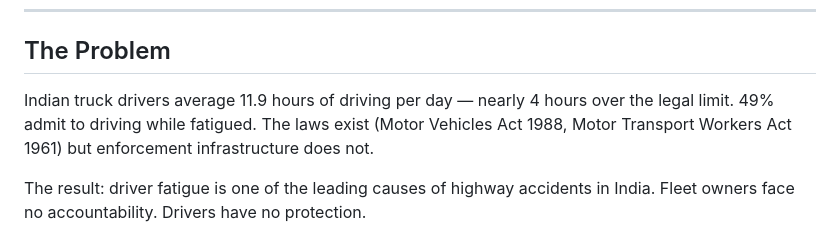
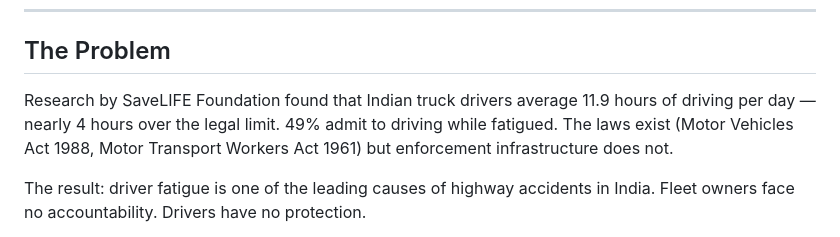
Before and after one commit to chetnax1705-ctrl/HaulSafe, a Markdown page: README.md, the part around the change. GitHub-like rendering.

```diff
--- a/README.md
+++ b/README.md
@@ -6,7 +6,7 @@
 
 ## The Problem
 
-Indian truck drivers average 11.9 hours of driving per day — nearly 4 hours over the legal limit. 49% admit to driving while fatigued. The laws exist (Motor Vehicles Act 1988, Motor Transport Workers Act 1961) but enforcement infrastructure does not.
+Research by SaveLIFE Foundation found that Indian truck drivers average 11.9 hours of driving per day — nearly 4 hours over the legal limit. 49% admit to driving while fatigued. The laws exist (Motor Vehicles Act 1988, Motor Transport Workers Act 1961) but enforcement infrastructure does not.
 
 The result: driver fatigue is one of the leading causes of highway accidents in India. Fleet owners face no accountability. Drivers have no protection.
 
```
